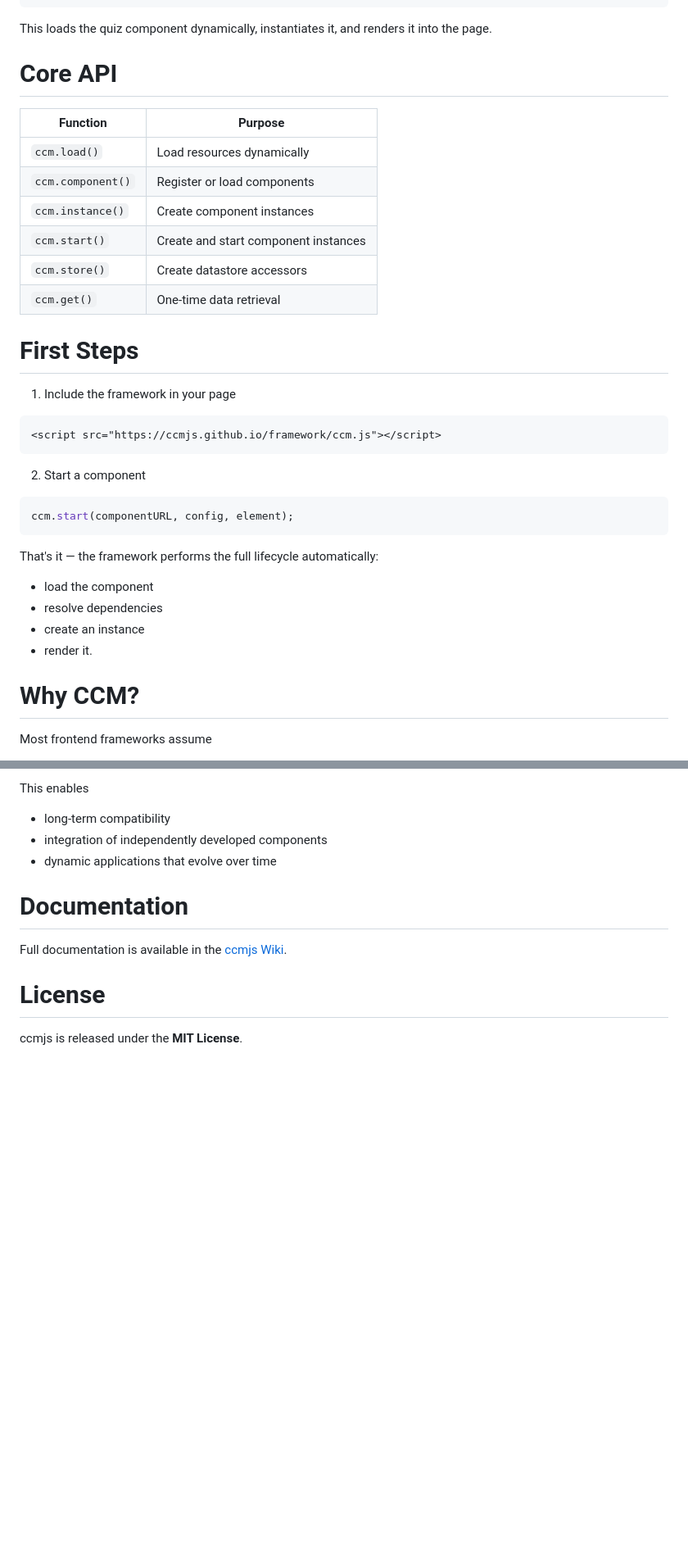
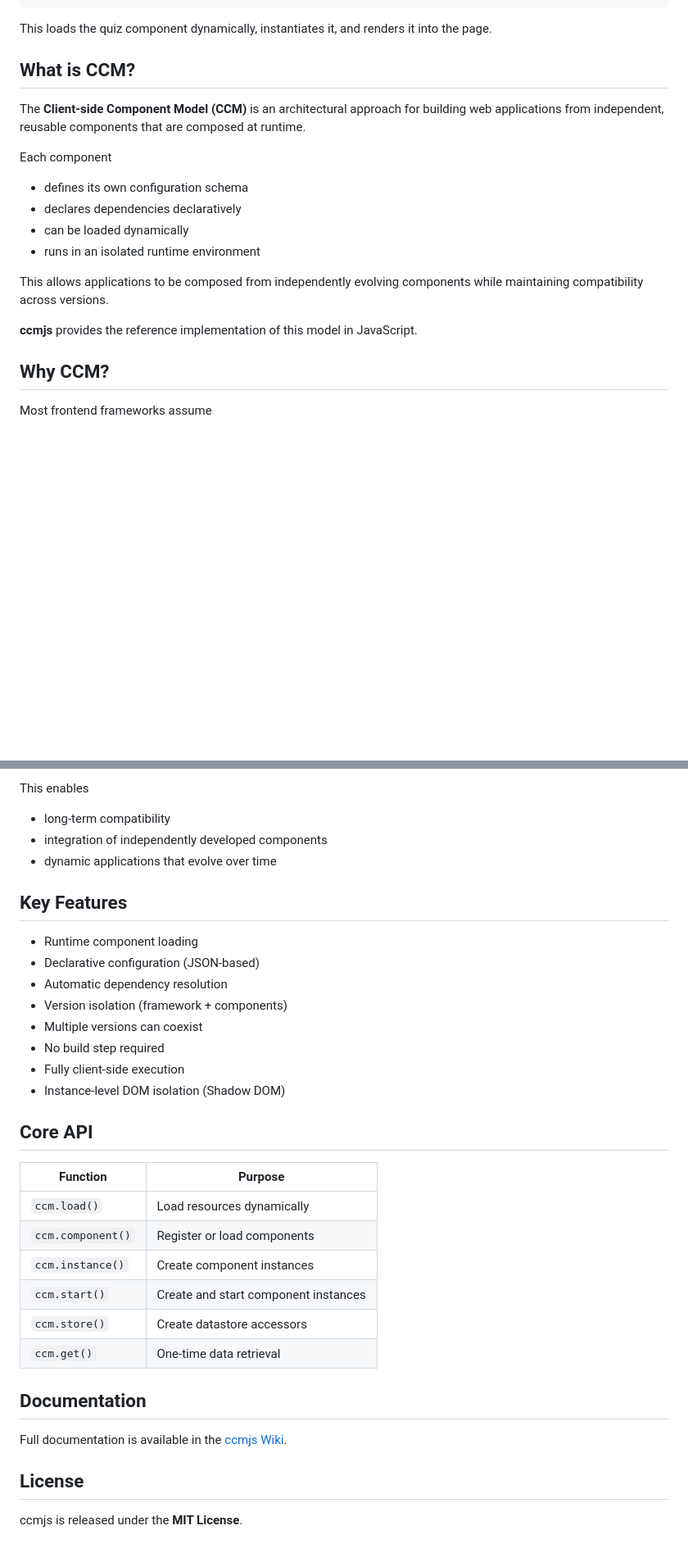
Before and after one commit to ccmjs/framework, a Markdown page: README.md, 2 parts joined by grey strips. Shown at 82% size. Rendered like a GitHub page; blank space fills up the shorter version.

Commit message:
Refactor README for clarity and structure
Updated the README to improve clarity and structure, including reformatting sections and enhancing descriptions of key features and the core API.

````diff
--- a/README.md
+++ b/README.md
@@ -88,39 +60,22 @@ ccm.start(component, config, document.body);
 
 This loads the quiz component dynamically, instantiates it, and renders it into the page.
 
-# Core API
+## What is CCM?
 
-| Function | Purpose |
-|--------|--------|
-| `ccm.load()` | Load resources dynamically |
-| `ccm.component()` | Register or load components |
-| `ccm.instance()` | Create component instances |
-| `ccm.start()` | Create and start component instances |
-| `ccm.store()` | Create datastore accessors |
-| `ccm.get()` | One-time data retrieval |
+The **Client-side Component Model (CCM)** is an architectural approach for building web applications from independent, reusable components that are composed at runtime.
 
-# First Steps
+Each component
 
-1. Include the framework in your page
+- defines its own configuration schema
+- declares dependencies declaratively
+- can be loaded dynamically
+- runs in an isolated runtime environment
 
-```html
-<script src="https://ccmjs.github.io/framework/ccm.js"></script>
-```
+This allows applications to be composed from independently evolving components while maintaining compatibility across versions.
 
-2. Start a component
+**ccmjs** provides the reference implementation of this model in JavaScript.
 
-```js
-ccm.start(componentURL, config, element);
-```
-
-That's it — the framework performs the full lifecycle automatically:
-
-- load the component
-- resolve dependencies
-- create an instance
-- render it.
-
-# Why CCM?
+## Why CCM?
 
 Most frontend frameworks assume
 
@@ -144,10 +99,32 @@ This enables
 - integration of independently developed components
 - dynamic applications that evolve over time
 
-# Documentation
+## Key Features
+
+- Runtime component loading
+- Declarative configuration (JSON-based)
+- Automatic dependency resolution
+- Version isolation (framework + components)
+- Multiple versions can coexist
+- No build step required
+- Fully client-side execution
+- Instance-level DOM isolation (Shadow DOM)
+
+## Core API
+
+| Function | Purpose |
+|--------|--------|
+| `ccm.load()` | Load resources dynamically |
+| `ccm.component()` | Register or load components |
+| `ccm.instance()` | Create component instances |
+| `ccm.start()` | Create and start component instances |
+| `ccm.store()` | Create datastore accessors |
+| `ccm.get()` | One-time data retrieval |
+
+## Documentation
 
 Full documentation is available in the [ccmjs Wiki](https://github.com/ccmjs/framework/wiki).
 
-# License
+## License
 
 ccmjs is released under the **MIT License**.
````
Also changed, not shown: other parts of README.md (+4 -32 lines).
